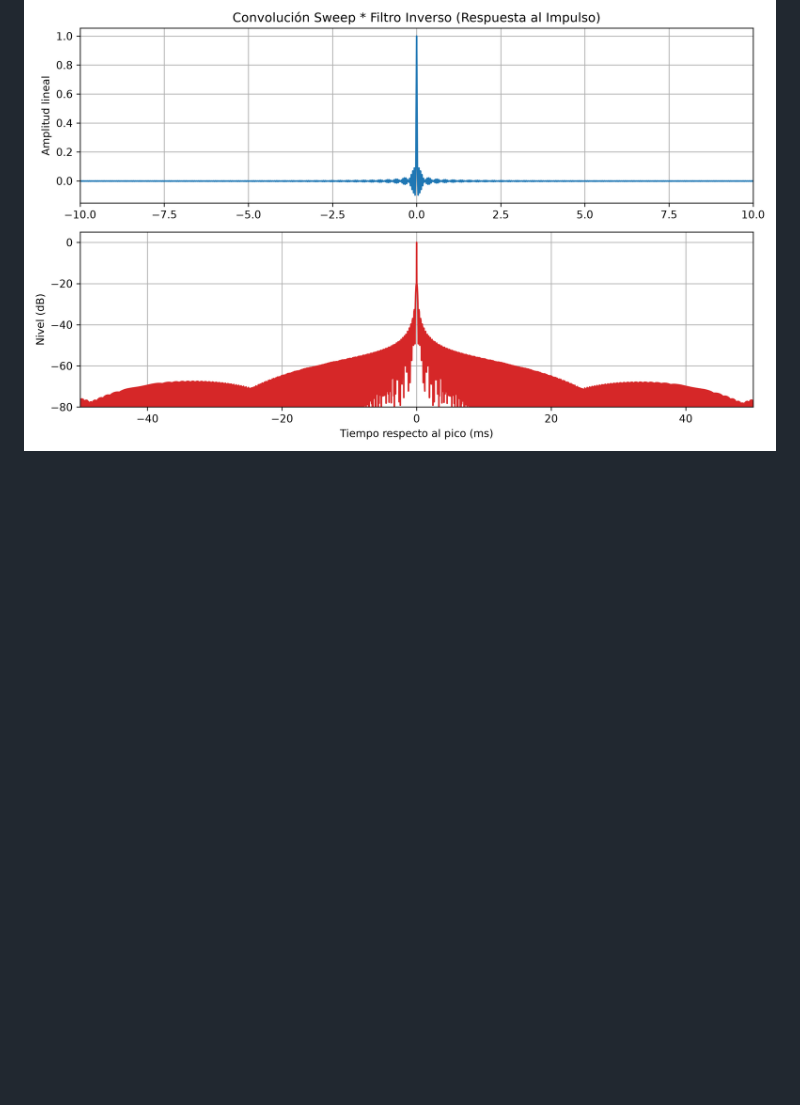
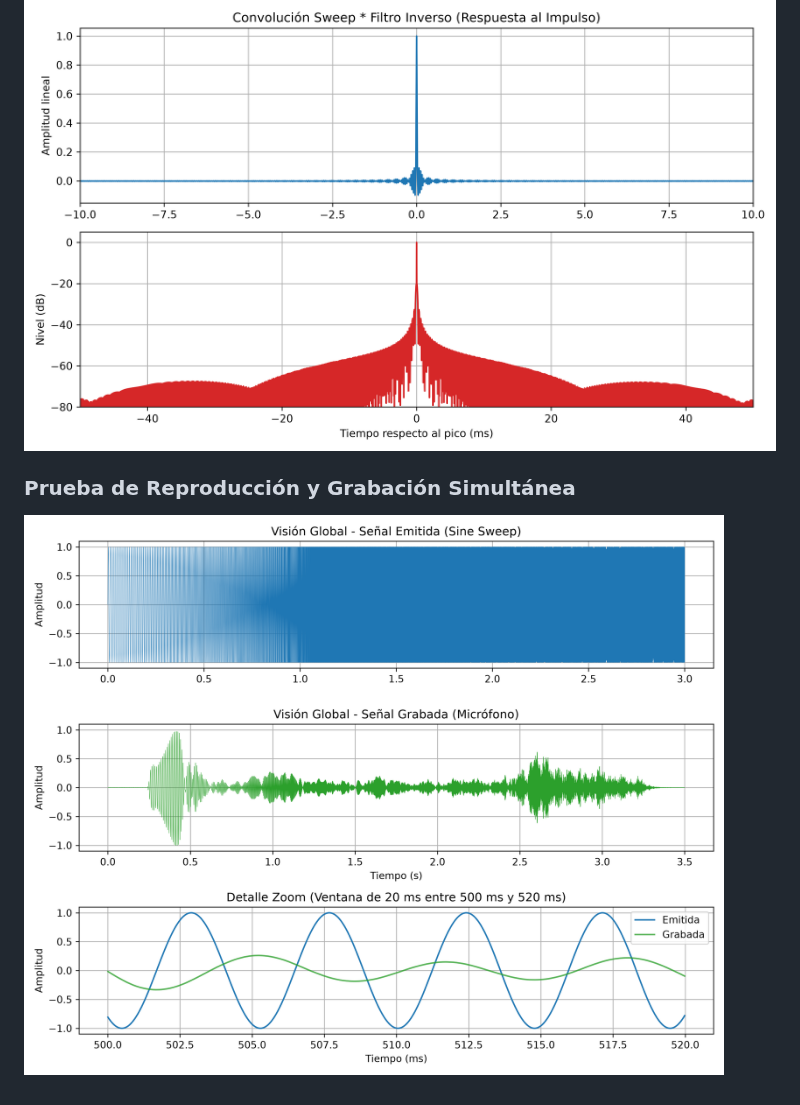
Before and after one commit to Cadirola24/rir-rar, a Markdown page: README.md, the part around the change. GitHub-like rendering; pictures changed too: docs/m1/prueba_grabacion.png (added); blank space fills up the shorter version.

Commit message:
actualizacion tests/readme

```diff
--- a/README.md
+++ b/README.md
@@ -240,3 +240,6 @@ o con un archivo `.env` en la raiz (ignorado por git).
 
 ### Convolución Sweep * Filtro Inverso (Respuesta al Impulso)
 ![Convolución Impulso](docs/m1/convolucion_impulso.png)
+
+### Prueba de Reproducción y Grabación Simultánea
+![Prueba de Grabación Real](docs/m1/prueba_grabacion.png)
```
Also changed, not shown: 3 other files.
